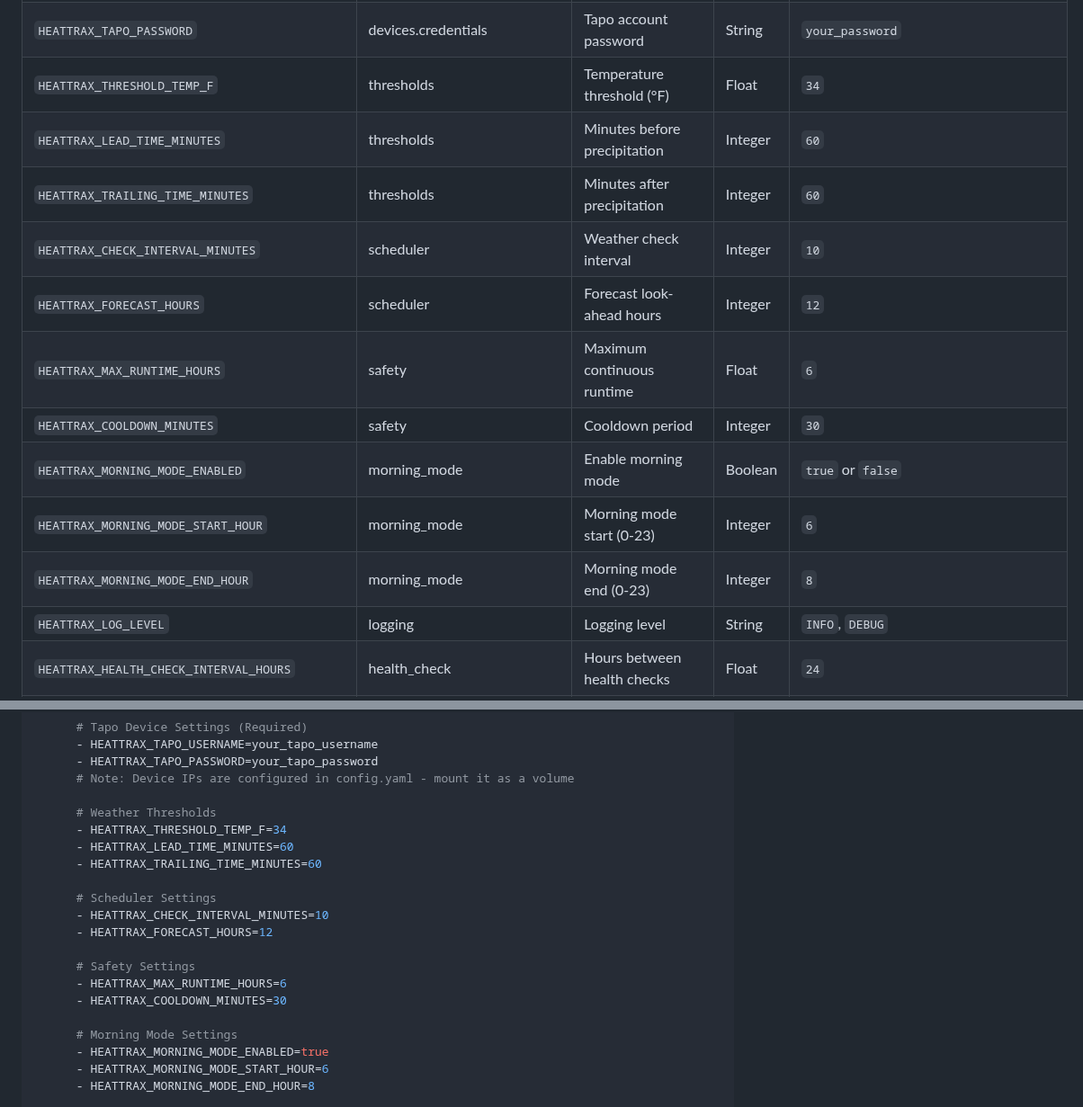
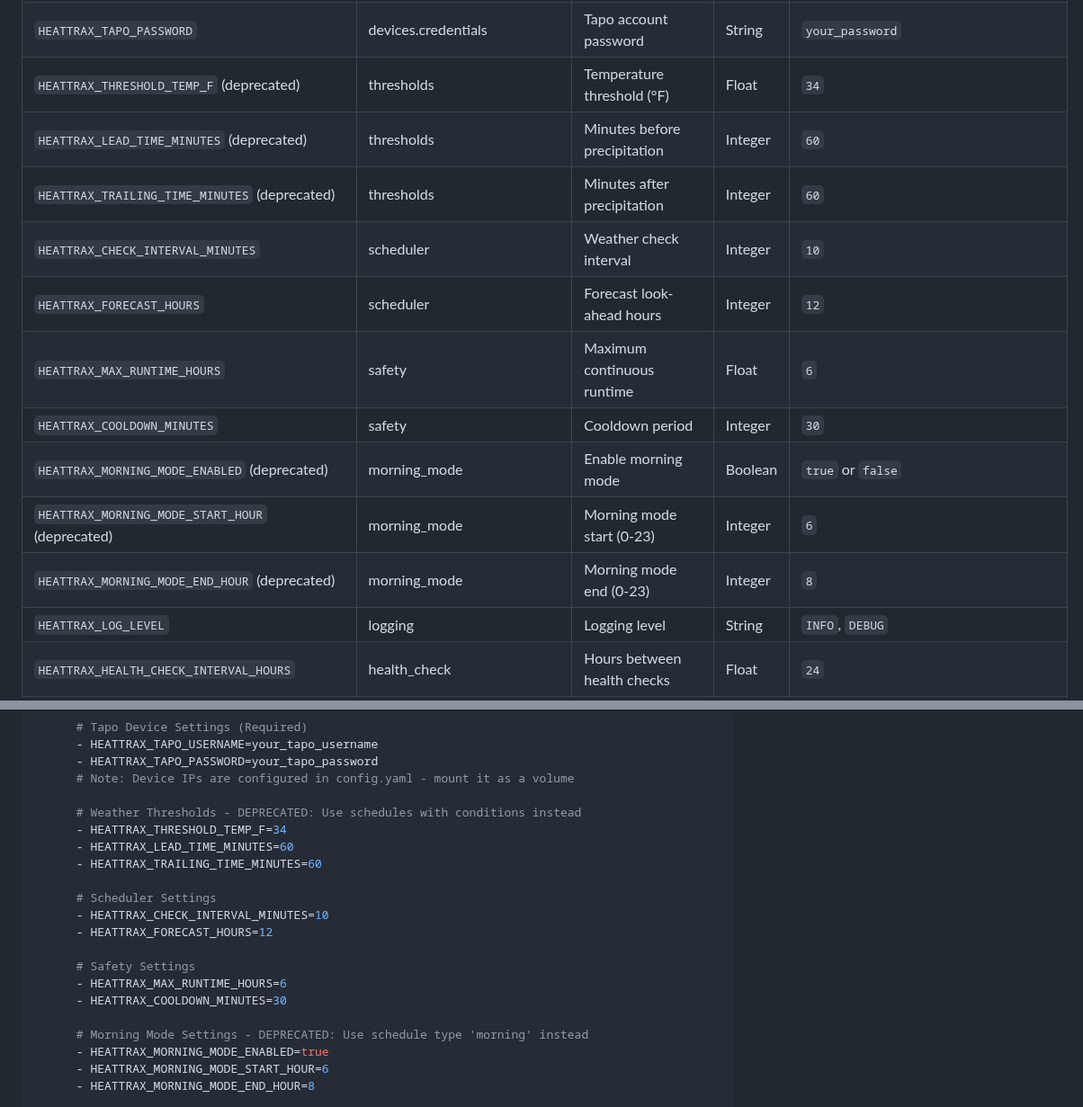
Before and after one commit to agster27/HeatTrax_Tapo_M400_Scheduler, a Markdown page: README.md, 2 parts joined by grey strips. Shown at 90% size. Rendered like a GitHub page.

Commit message:
Add deprecation markers to README.md
Co-authored-by: agster27 <43124684+agster27@users.noreply.github.com>

```diff
--- a/README.md
+++ b/README.md
@@ -716,16 +716,16 @@ Configuration values are resolved in the following order (highest to lowest prio
 | `HEATTRAX_WEATHER_OUTAGE_ALERT_AFTER_MINUTES` | weather_api.resilience | Alert threshold (minutes offline) | Integer | `30` |
 | `HEATTRAX_TAPO_USERNAME` | devices.credentials | Tapo account username | String | `user@example.com` |
 | `HEATTRAX_TAPO_PASSWORD` | devices.credentials | Tapo account password | String | `your_password` |
-| `HEATTRAX_THRESHOLD_TEMP_F` | thresholds | Temperature threshold (°F) | Float | `34` |
-| `HEATTRAX_LEAD_TIME_MINUTES` | thresholds | Minutes before precipitation | Integer | `60` |
-| `HEATTRAX_TRAILING_TIME_MINUTES` | thresholds | Minutes after precipitation | Integer | `60` |
+| `HEATTRAX_THRESHOLD_TEMP_F` (deprecated) | thresholds | Temperature threshold (°F) | Float | `34` |
+| `HEATTRAX_LEAD_TIME_MINUTES` (deprecated) | thresholds | Minutes before precipitation | Integer | `60` |
+| `HEATTRAX_TRAILING_TIME_MINUTES` (deprecated) | thresholds | Minutes after precipitation | Integer | `60` |
 | `HEATTRAX_CHECK_INTERVAL_MINUTES` | scheduler | Weather check interval | Integer | `10` |
 | `HEATTRAX_FORECAST_HOURS` | scheduler | Forecast look-ahead hours | Integer | `12` |
 | `HEATTRAX_MAX_RUNTIME_HOURS` | safety | Maximum continuous runtime | Float | `6` |
 | `HEATTRAX_COOLDOWN_MINUTES` | safety | Cooldown period | Integer | `30` |
-| `HEATTRAX_MORNING_MODE_ENABLED` | morning_mode | Enable morning mode | Boolean | `true` or `false` |
-| `HEATTRAX_MORNING_MODE_START_HOUR` | morning_mode | Morning mode start (0-23) | Integer | `6` |
-| `HEATTRAX_MORNING_MODE_END_HOUR` | morning_mode | Morning mode end (0-23) | Integer | `8` |
+| `HEATTRAX_MORNING_MODE_ENABLED` (deprecated) | morning_mode | Enable morning mode | Boolean | `true` or `false` |
+| `HEATTRAX_MORNING_MODE_START_HOUR` (deprecated) | morning_mode | Morning mode start (0-23) | Integer | `6` |
+| `HEATTRAX_MORNING_MODE_END_HOUR` (deprecated) | morning_mode | Morning mode end (0-23) | Integer | `8` |
 | `HEATTRAX_LOG_LEVEL` | logging | Logging level | String | `INFO`, `DEBUG` |
 | `HEATTRAX_HEALTH_CHECK_INTERVAL_HOURS` | health_check | Hours between health checks | Float | `24` |
 | `HEATTRAX_HEALTH_CHECK_MAX_FAILURES` | health_check | Max consecutive failures before re-init | Integer | `3` |
@@ -1308,7 +1314,7 @@ services:
       - HEATTRAX_TAPO_PASSWORD=your_tapo_password
       # Note: Device IPs are configured in config.yaml - mount it as a volume
 
-      # Weather Thresholds
+      # Weather Thresholds - DEPRECATED: Use schedules with conditions instead
       - HEATTRAX_THRESHOLD_TEMP_F=34
       - HEATTRAX_LEAD_TIME_MINUTES=60
       - HEATTRAX_TRAILING_TIME_MINUTES=60
@@ -1321,7 +1327,7 @@ services:
       - HEATTRAX_MAX_RUNTIME_HOURS=6
       - HEATTRAX_COOLDOWN_MINUTES=30
 
-      # Morning Mode Settings
+      # Morning Mode Settings - DEPRECATED: Use schedule type 'morning' instead
       - HEATTRAX_MORNING_MODE_ENABLED=true
       - HEATTRAX_MORNING_MODE_START_HOUR=6
       - HEATTRAX_MORNING_MODE_END_HOUR=8
```
Also changed, not shown: other parts of README.md (+9 -1 lines).
